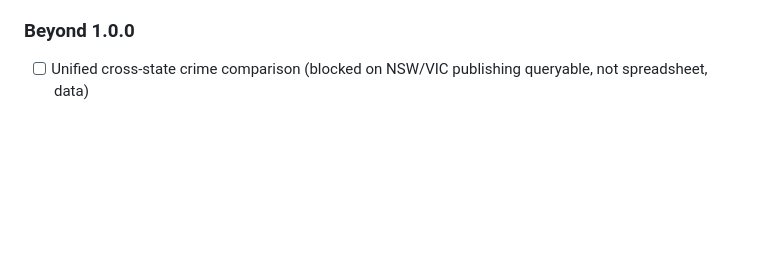
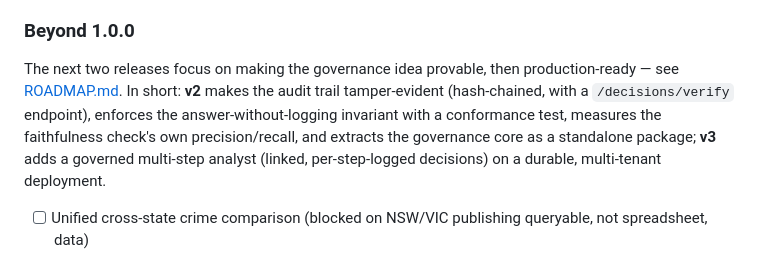
Before and after one commit to rNLKJA/signal, a Markdown page: README.md, the part around the change. GitHub-like rendering; blank space fills up the shorter version.

```diff
--- a/README.md
+++ b/README.md
@@ -157,6 +157,8 @@ The parts worth a closer look:
 
 ### Beyond 1.0.0
 
+The next two releases focus on making the governance idea provable, then production-ready — see [ROADMAP.md](ROADMAP.md). In short: **v2** makes the audit trail tamper-evident (hash-chained, with a `/decisions/verify` endpoint), enforces the answer-without-logging invariant with a conformance test, measures the faithfulness check's own precision/recall, and extracts the governance core as a standalone package; **v3** adds a governed multi-step analyst (linked, per-step-logged decisions) on a durable, multi-tenant deployment.
+
 - [ ] Unified cross-state crime comparison (blocked on NSW/VIC publishing queryable, not spreadsheet, data)
 
 ## API stability
```
Also changed, not shown: ROADMAP.md (added, +42 -0 lines).
